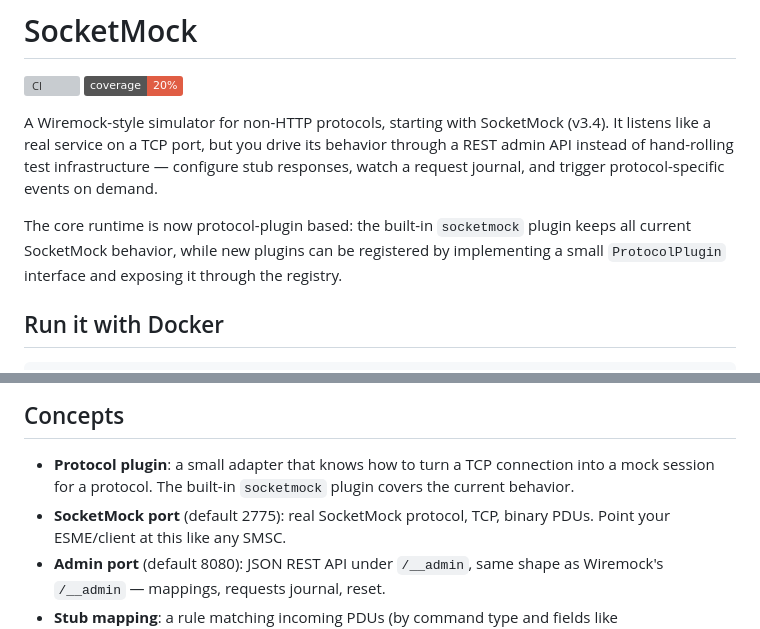
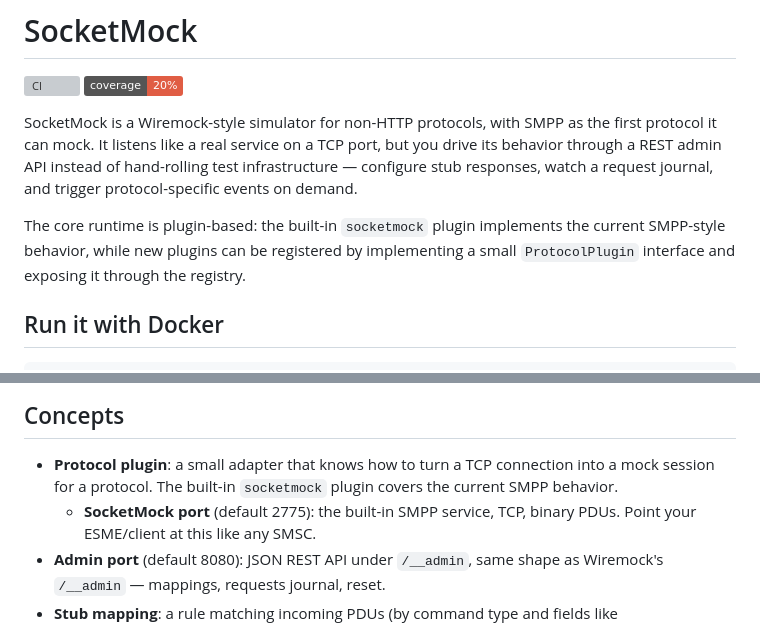
Before and after one commit to wpeterw/SocketMock, a Markdown page: README.md, 2 parts joined by grey strips. Drawn GitHub-style; badges without logos; grey boxes are pictures that could not be loaded.

Commit message:
Clarify SocketMock as the product and SMPP as first service
Co-authored-by: Copilot <223556219+Copilot@users.noreply.github.com>

```diff
--- a/README.md
+++ b/README.md
@@ -3,13 +3,14 @@
 ![CI](https://github.com/wpeterw/SocketMock/actions/workflows/quality.yml/badge.svg)
 ![Coverage](https://img.shields.io/badge/coverage-20%25-red)
 
-A Wiremock-style simulator for non-HTTP protocols, starting with SocketMock (v3.4).
-It listens like a real service on a TCP port, but you drive its behavior through
-a REST admin API instead of hand-rolling test infrastructure — configure stub
-responses, watch a request journal, and trigger protocol-specific events on demand.
+SocketMock is a Wiremock-style simulator for non-HTTP protocols, with SMPP as the
+first protocol it can mock. It listens like a real service on a TCP port, but you
+drive its behavior through a REST admin API instead of hand-rolling test
+infrastructure — configure stub responses, watch a request journal, and trigger
+protocol-specific events on demand.
 
-The core runtime is now protocol-plugin based: the built-in `socketmock` plugin keeps
-all current SocketMock behavior, while new plugins can be registered by implementing a
+The core runtime is plugin-based: the built-in `socketmock` plugin implements the
+current SMPP-style behavior, while new plugins can be registered by implementing a
 small `ProtocolPlugin` interface and exposing it through the registry.
 
 ## Run it with Docker
@@ -52,8 +53,8 @@ python -m SocketMock.app --protocol socketmock --port 2775 --admin-port 8080
 
 - **Protocol plugin**: a small adapter that knows how to turn a TCP connection into
   a mock session for a protocol. The built-in `socketmock` plugin covers the current
-  behavior.
-- **SocketMock port** (default 2775): real SocketMock protocol, TCP, binary PDUs. Point your
+  SMPP behavior.
+  - **SocketMock port** (default 2775): the built-in SMPP service, TCP, binary PDUs. Point your
   ESME/client at this like any SMSC.
 - **Admin port** (default 8080): JSON REST API under `/__admin`, same shape as
   Wiremock's `/__admin` — mappings, requests journal, reset.
```
